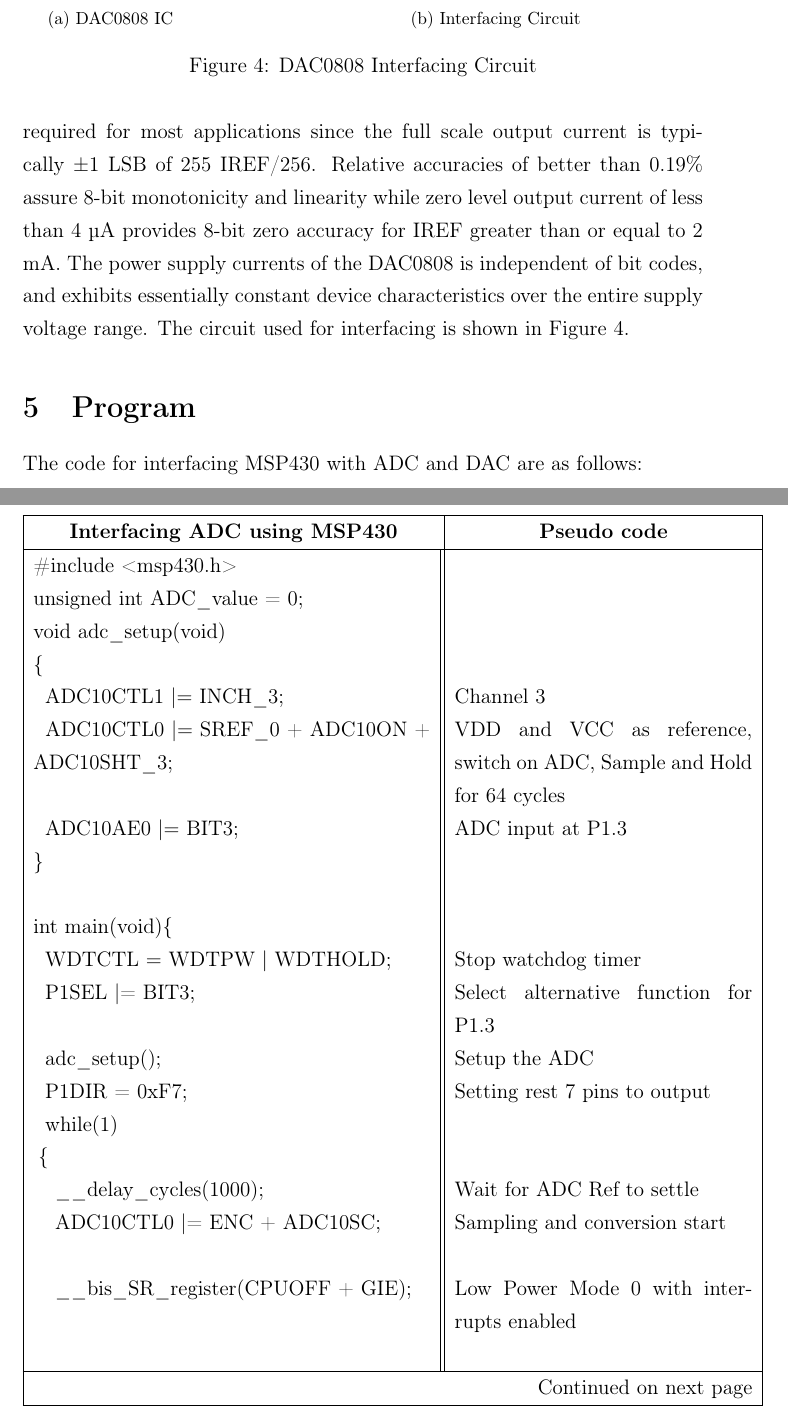
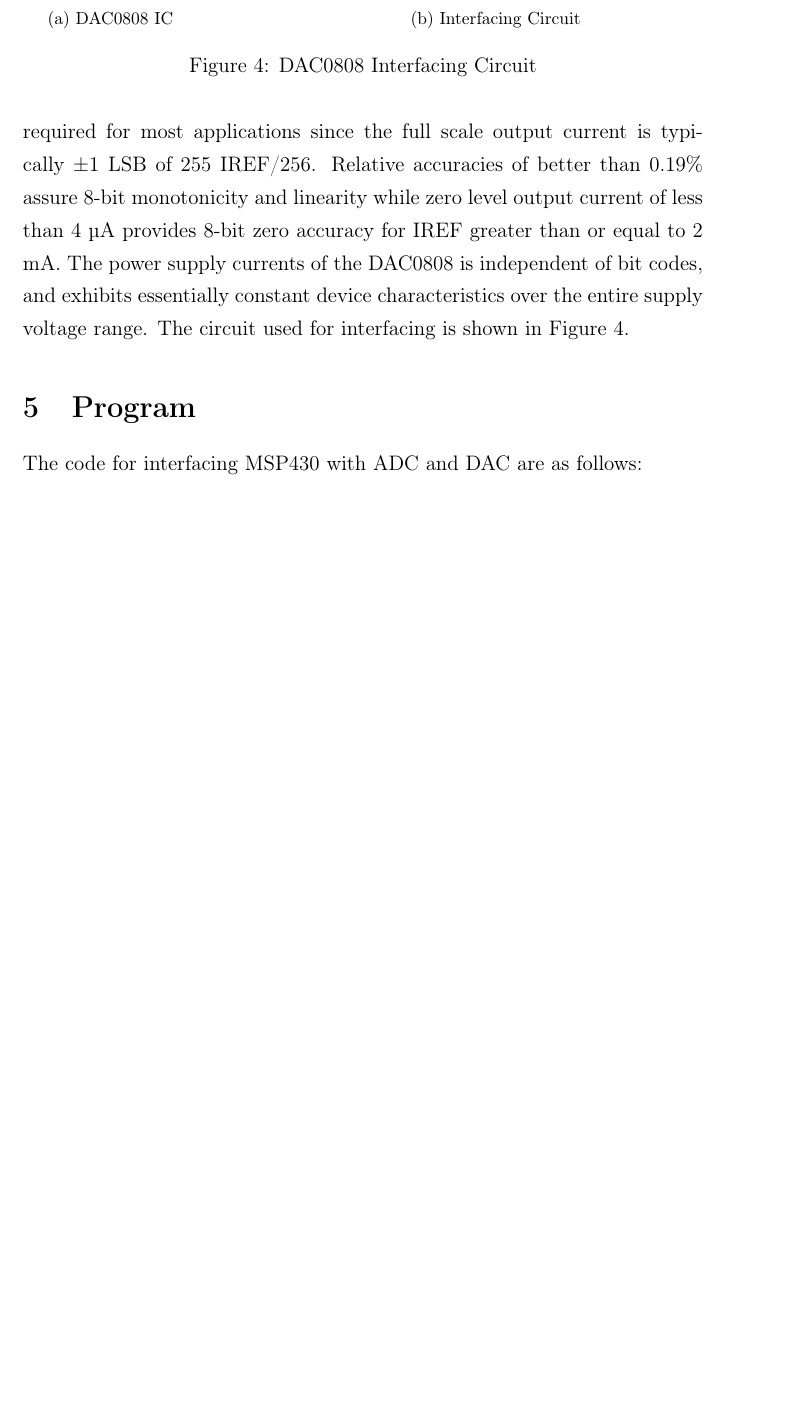
Before and after one commit to pa1m/Embedded-Systems, a LaTeX document (LatexFiles/Lab3.tex): two parts of pages 6 and 7 of 10 before the commit and part of page 6 of 7 after it, the two joined at a grey line, cut so that both start at the same text, the shorter picture padded with empty space. Compiled offline with pdfLaTeX.

```diff
--- a/LatexFiles/Lab3.tex
+++ b/LatexFiles/Lab3.tex
@@ -121,12 +121,3 @@
 
 The code for interfacing MSP430 with ADC and DAC are as follows:
 
-%\begin{center}
-\begin{longtable}{|p{8cm}||p{6cm}|}
-%\caption{A sample long table.} \label{tab:long} \\
-
-\hline
-\multicolumn{1}{|c|}{\textbf{Interfacing ADC using MSP430}} & \multicolumn{1}{c|}{\textbf{Pseudo code}}  \\
-
-\hline
-\endfirsthead
@@ -141,34 +123,0 @@
-\hline \multicolumn{2}{|r|}{{Continued on next page}} \\ \hline
-\endfoot
-
-\hline \hline
-\endlastfoot
-
-
-
-\#include <msp430.h>  & \\
-unsigned int ADC\_value = 0; & \\
-void adc\_setup(void) & \\
-\{ & \\
-\hspace{0.1cm}	ADC10CTL1 |$=$ INCH\_3; 	&  Channel 3\\
-\hspace{0.1cm}	ADC10CTL0 |$=$ SREF\_0 + ADC10ON + ADC10SHT\_3; & VDD and VCC as reference, switch on ADC, Sample and Hold for 64 cycles \\
-\hspace{0.1cm}	ADC10AE0 |$=$ BIT3;				&			 ADC input at P1.3\\
-\} & \\
-&\\
-int main(void)\{ & \\
-
-   \hspace{0.1cm} WDTCTL $=$  WDTPW $|$ WDTHOLD;    & Stop watchdog timer \\
-
-
-  \hspace{0.1cm}   P1SEL |= BIT3;	& Select alternative function for P1.3 \\
-  \hspace{0.1cm}   adc\_setup();	& Setup the ADC \\
-   \hspace{0.1cm} P1DIR = 0xF7; & Setting rest 7 pins to output\\
-    \hspace{0.1cm} while(1) & \\
-	\hspace{0.1cm}\{ & \\
-
-     \hspace{0.3cm}   \_\_delay\_cycles(1000);	& Wait for ADC Ref to settle \\
-     \hspace{0.3cm}   ADC10CTL0 |= ENC + ADC10SC;	& Sampling and conversion start\\
-   \hspace{0.1cm} & \\
-      \hspace{0.3cm}  \_\_bis\_SR\_register(CPUOFF + GIE);& Low Power Mode 0 with interrupts enabled \\
-\hspace{0.1cm} & \\
-      \hspace{0.3cm}   ADC\_value = ADC10MEM;& Assigns the value held in ADC10MEM to the integer called ADC\_value \\
@@ -184 +123,0 @@
-\end{longtable}
```
Also changed, not shown: LatexFiles/Lab3.tex (75 more changed lines).
